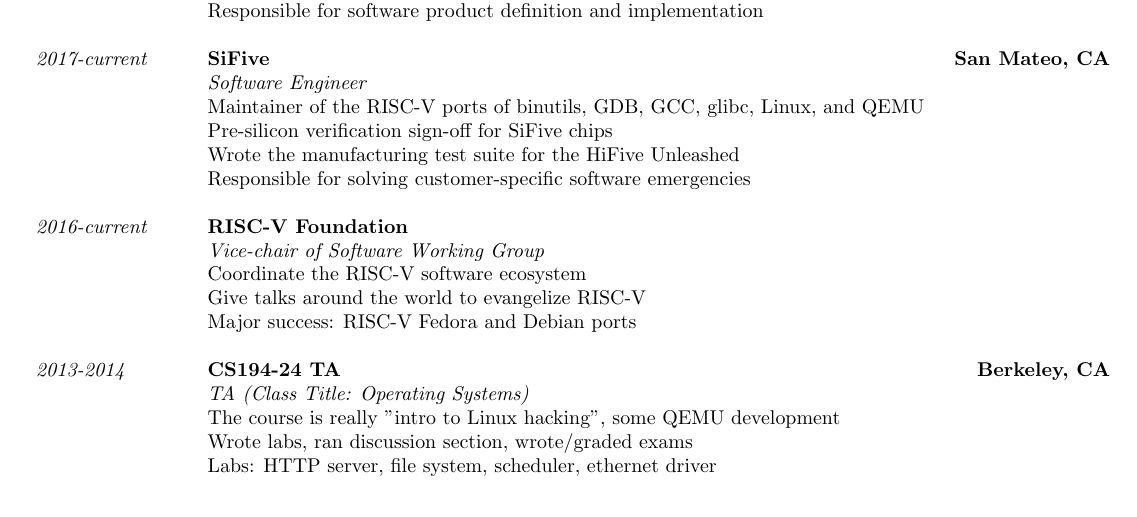
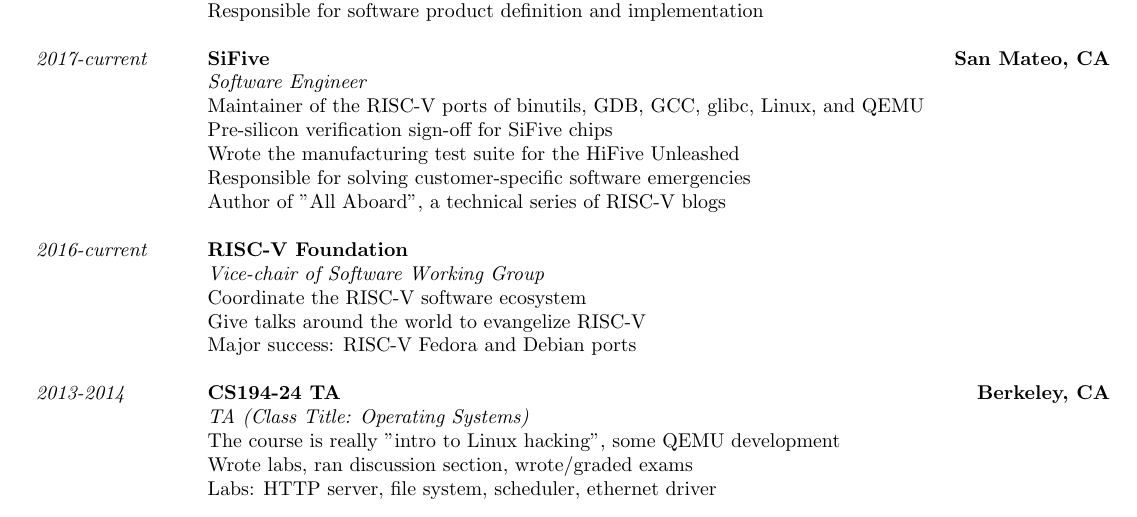
Before and after one commit to palmer-dabbelt/website, a LaTeX CV (pages/resume.tex): part of page 1 of 2, cut so that both start at the same text. Compiled offline with pdfLaTeX.

Commit message:
I forgot about all aboard

```diff
--- a/pages/resume.tex
+++ b/pages/resume.tex
@@ -57,6 +57,7 @@
   \subexperience{Pre-silicon verification sign-off for SiFive chips}
   \subexperience{Wrote the manufacturing test suite for the HiFive Unleashed}
   \subexperience{Responsible for solving customer-specific software emergencies}
+  \subexperience{Author of "All Aboard", a technical series of RISC-V blogs}
 
   \experience{2016-current}{RISC-V Foundation}{}{Vice-chair of Software Working Group}
   \subexperience{Coordinate the RISC-V software ecosystem}
```
